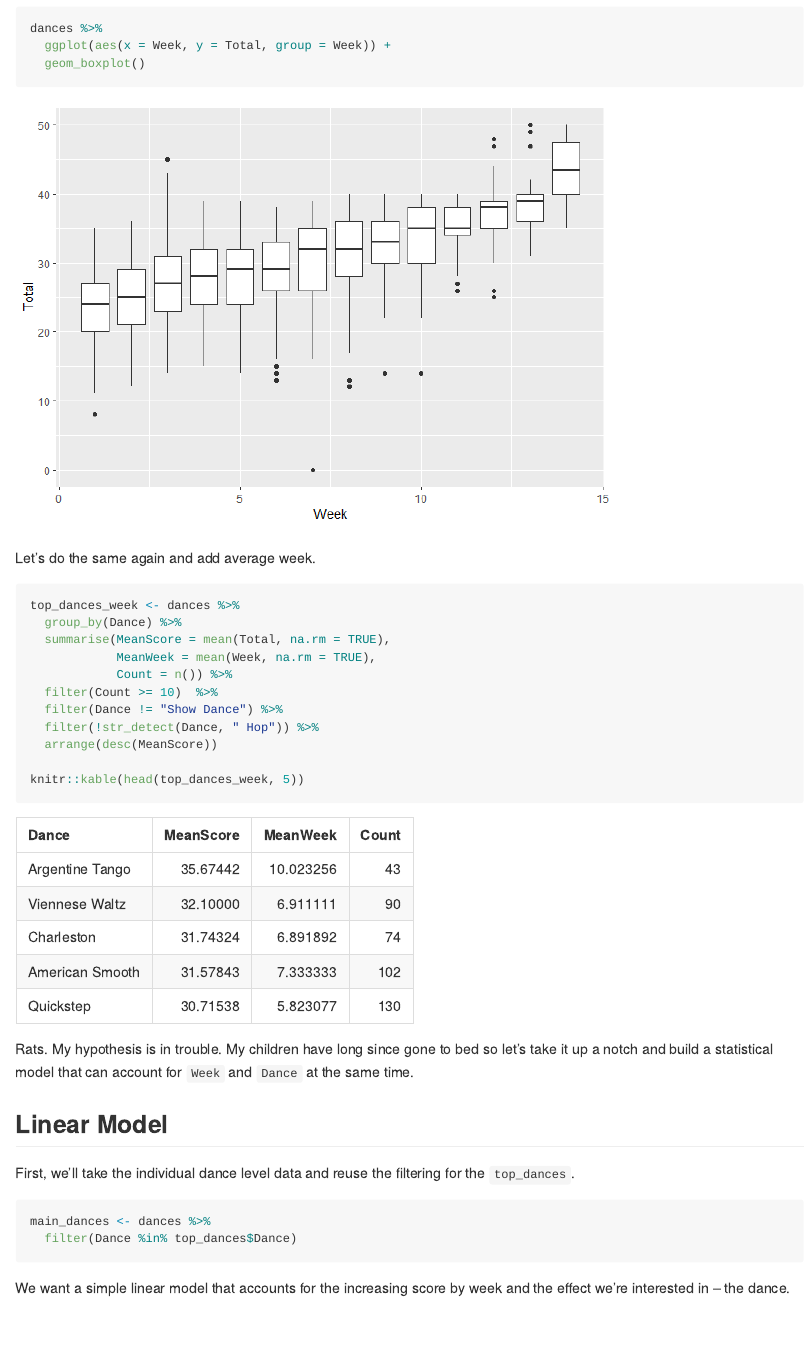
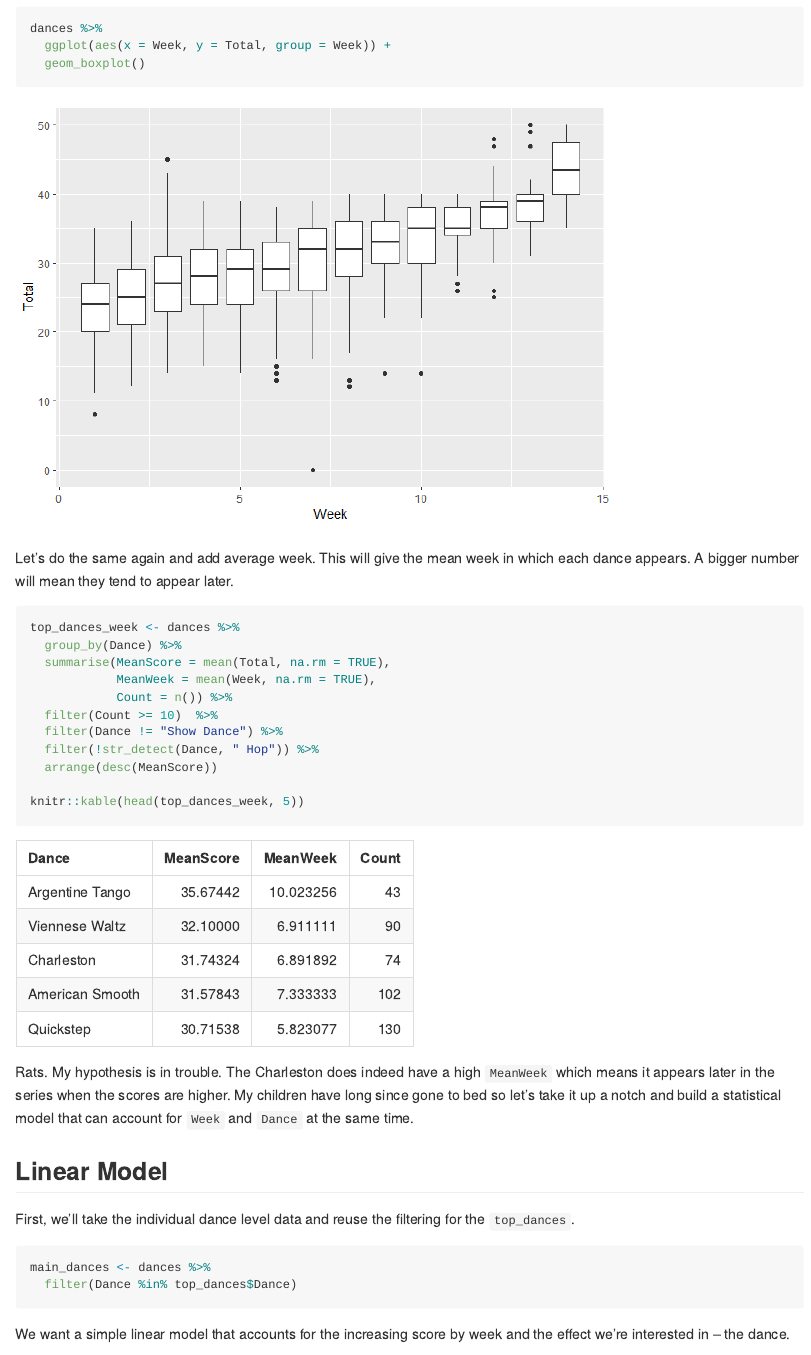
Before and after one commit to MangoTheCat/blog_strictly, an R Markdown document (README.Rmd): the page in a window 1100 px wide, from 3930 px down. The pictures show the output file README.md that the author committed with the source, drawn offline in the style of GitHub.

Commit message:
Explain mean week. Fixes #3

````diff
--- a/README.Rmd
+++ b/README.Rmd
@@ -106,7 +106,7 @@ dances %>%
   geom_boxplot()
 ```
 
-Let's do the same again and add average week.
+Let's do the same again and add average week. This will give the mean week in which each dance appears. A bigger number will mean they tend to appear later.
 
 ```{r topdancesweek}
 top_dances_week <- dances %>%
@@ -122,7 +122,7 @@ top_dances_week <- dances %>%
 knitr::kable(head(top_dances_week, 5))
 ```
 
-Rats. My hypothesis is in trouble. My children have long since gone to bed so let's take it up a notch and build a statistical model that can account for `Week` and `Dance` at the same time.
+Rats. My hypothesis is in trouble. The Charleston does indeed have a high `MeanWeek` which means it appears later in the series when the scores are higher. My children have long since gone to bed so let's take it up a notch and build a statistical model that can account for `Week` and `Dance` at the same time.
 
 ## Linear Model
 
````
Also changed, not shown: README.md, 1 other file.
